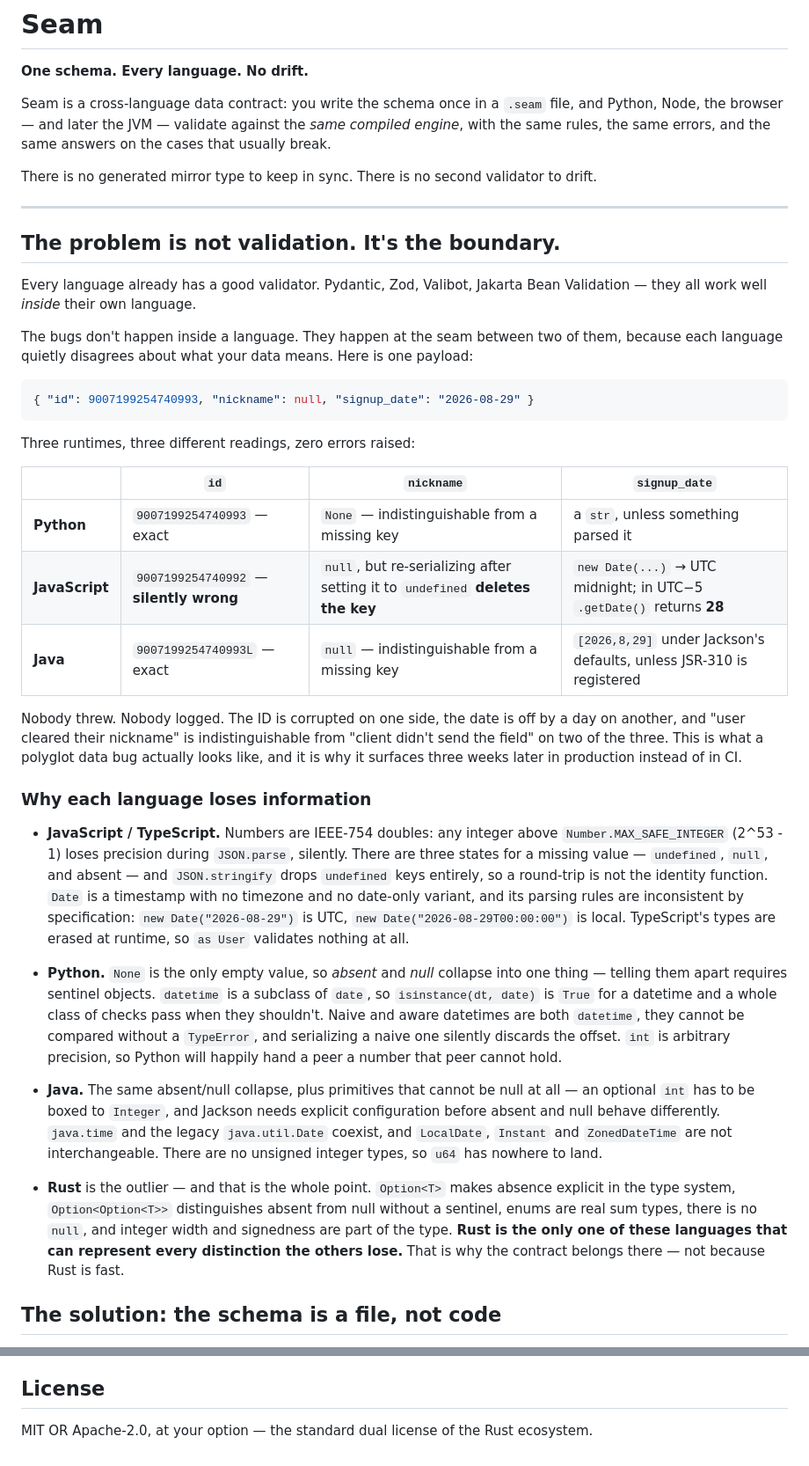
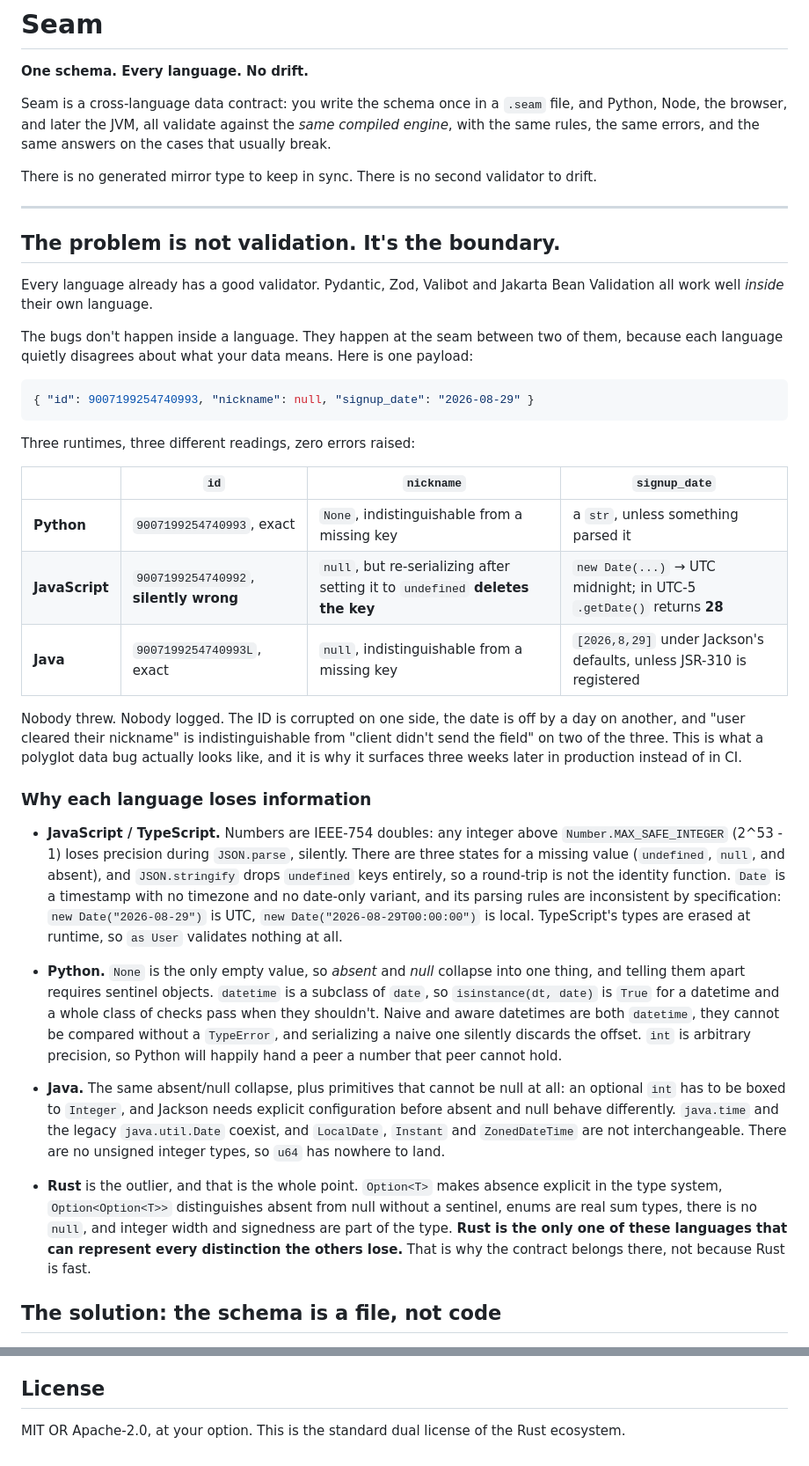
Before and after one commit to angeldevmobile/Seam, a Markdown page: README.md, 2 parts joined by grey strips. Shown at 88% size. Drawn GitHub-style.

```diff
--- a/README.md
+++ b/README.md
@@ -3,7 +3,7 @@
 **One schema. Every language. No drift.**
 
 Seam is a cross-language data contract: you write the schema once in a `.seam` file, and
-Python, Node, the browser — and later the JVM — validate against the *same compiled engine*,
+Python, Node, the browser, and later the JVM, all validate against the *same compiled engine*,
 with the same rules, the same errors, and the same answers on the cases that usually break.
 
 There is no generated mirror type to keep in sync. There is no second validator to drift.
@@ -12,8 +12,8 @@ There is no generated mirror type to keep in sync. There is no second validator
 
 ## The problem is not validation. It's the boundary.
 
-Every language already has a good validator. Pydantic, Zod, Valibot, Jakarta Bean Validation —
-they all work well *inside* their own language.
+Every language already has a good validator. Pydantic, Zod, Valibot and Jakarta Bean Validation
+all work well *inside* their own language.
 
 The bugs don't happen inside a language. They happen at the seam between two of them, because
 each language quietly disagrees about what your data means. Here is one payload:
@@ -26,9 +26,9 @@ Three runtimes, three different readings, zero errors raised:
 
 | | `id` | `nickname` | `signup_date` |
 |---|---|---|---|
-| **Python** | `9007199254740993` — exact | `None` — indistinguishable from a missing key | a `str`, unless something parsed it |
-| **JavaScript** | `9007199254740992` — **silently wrong** | `null`, but re-serializing after setting it to `undefined` **deletes the key** | `new Date(...)` → UTC midnight; in UTC−5 `.getDate()` returns **28** |
-| **Java** | `9007199254740993L` — exact | `null` — indistinguishable from a missing key | `[2026,8,29]` under Jackson's defaults, unless JSR-310 is registered |
+| **Python** | `9007199254740993`, exact | `None`, indistinguishable from a missing key | a `str`, unless something parsed it |
+| **JavaScript** | `9007199254740992`, **silently wrong** | `null`, but re-serializing after setting it to `undefined` **deletes the key** | `new Date(...)` → UTC midnight; in UTC-5 `.getDate()` returns **28** |
+| **Java** | `9007199254740993L`, exact | `null`, indistinguishable from a missing key | `[2026,8,29]` under Jackson's defaults, unless JSR-310 is registered |
 
 Nobody threw. Nobody logged. The ID is corrupted on one side, the date is off by a day on
 another, and "user cleared their nickname" is indistinguishable from "client didn't send the
@@ -39,30 +39,30 @@ why it surfaces three weeks later in production instead of in CI.
 
 - **JavaScript / TypeScript.** Numbers are IEEE-754 doubles: any integer above
   `Number.MAX_SAFE_INTEGER` (2^53 - 1) loses precision during `JSON.parse`, silently. There are
-  three states for a missing value — `undefined`, `null`, and absent — and `JSON.stringify`
+  three states for a missing value (`undefined`, `null`, and absent), and `JSON.stringify`
   drops `undefined` keys entirely, so a round-trip is not the identity function. `Date` is a
   timestamp with no timezone and no date-only variant, and its parsing rules are inconsistent
   by specification: `new Date("2026-08-29")` is UTC, `new Date("2026-08-29T00:00:00")` is local.
   TypeScript's types are erased at runtime, so `as User` validates nothing at all.
 
-- **Python.** `None` is the only empty value, so *absent* and *null* collapse into one thing —
-  telling them apart requires sentinel objects. `datetime` is a subclass of `date`, so
+- **Python.** `None` is the only empty value, so *absent* and *null* collapse into one thing,
+  and telling them apart requires sentinel objects. `datetime` is a subclass of `date`, so
   `isinstance(dt, date)` is `True` for a datetime and a whole class of checks pass when they
   shouldn't. Naive and aware datetimes are both `datetime`, they cannot be compared without a
   `TypeError`, and serializing a naive one silently discards the offset. `int` is arbitrary
   precision, so Python will happily hand a peer a number that peer cannot hold.
 
-- **Java.** The same absent/null collapse, plus primitives that cannot be null at all — an
+- **Java.** The same absent/null collapse, plus primitives that cannot be null at all: an
   optional `int` has to be boxed to `Integer`, and Jackson needs explicit configuration before
   absent and null behave differently. `java.time` and the legacy `java.util.Date` coexist, and
   `LocalDate`, `Instant` and `ZonedDateTime` are not interchangeable. There are no unsigned
   integer types, so `u64` has nowhere to land.
 
-- **Rust** is the outlier — and that is the whole point. `Option<T>` makes absence explicit in
+- **Rust** is the outlier, and that is the whole point. `Option<T>` makes absence explicit in
   the type system, `Option<Option<T>>` distinguishes absent from null without a sentinel,
   enums are real sum types, there is no `null`, and integer width and signedness are part of
   the type. **Rust is the only one of these languages that can represent every distinction the
-  others lose.** That is why the contract belongs there — not because Rust is fast.
+  others lose.** That is why the contract belongs there, not because Rust is fast.
 
 ## The solution: the schema is a file, not code
 
@@ -285,4 +285,4 @@ specification and the conformance suite are being written alongside the engine,
 
 ## License
 
-MIT OR Apache-2.0, at your option — the standard dual license of the Rust ecosystem.
+MIT OR Apache-2.0, at your option. This is the standard dual license of the Rust ecosystem.
```
Also changed, not shown: other parts of README.md (+21 -21 lines).
